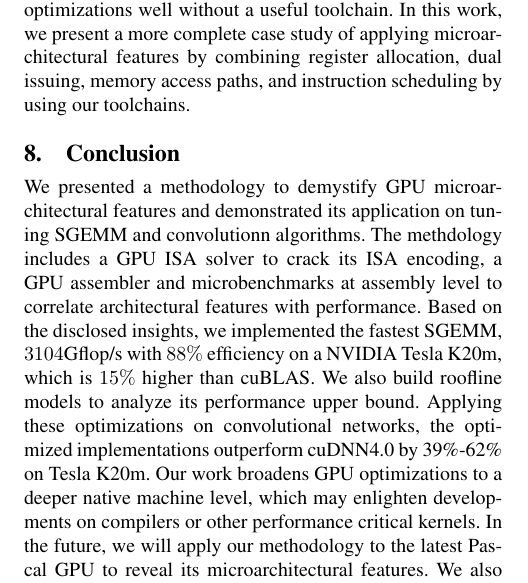
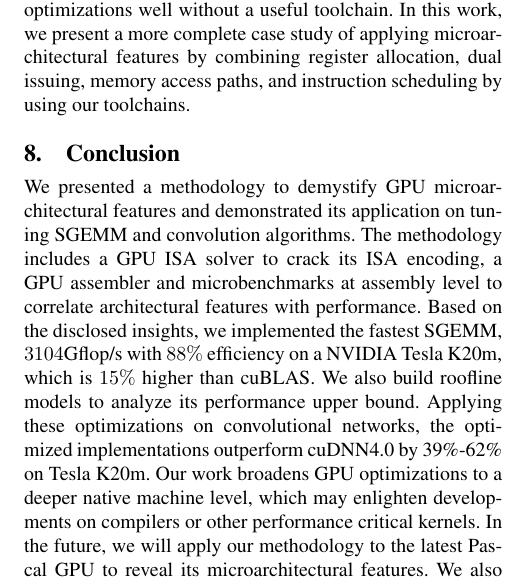
Before and after one commit to fruitfly1026/SGEMM, a LaTeX paper (sgemm.tex, which reads text/conclusion.tex): part of one column of page 12 of 13, cut so that both start at the same text. Compiled offline with pdfLaTeX; a missing font is replaced by an installed copy or a similar font.

Commit message:
spelling

```diff
--- a/text/conclusion.tex
+++ b/text/conclusion.tex
@@ -1,8 +1,8 @@
 \section{Conclusion}
 \label{sec:conclusion}
 We presented a methodology to demystify GPU microarchitectural features and demonstrated its
-application on tuning SGEMM and convolutionn algorithms.
-The methdology includes a GPU ISA solver to crack its ISA encoding, a GPU
+application on tuning SGEMM and convolution algorithms.
+The methodology includes a GPU ISA solver to crack its ISA encoding, a GPU
 assembler and microbenchmarks at assembly level to correlate architectural
 features with performance.
 %The methodology relies on a reverse engineering
```
Also changed, not shown: text/Background.tex (+1 -1 lines), text/evaluation.tex (+1 -1 lines).
